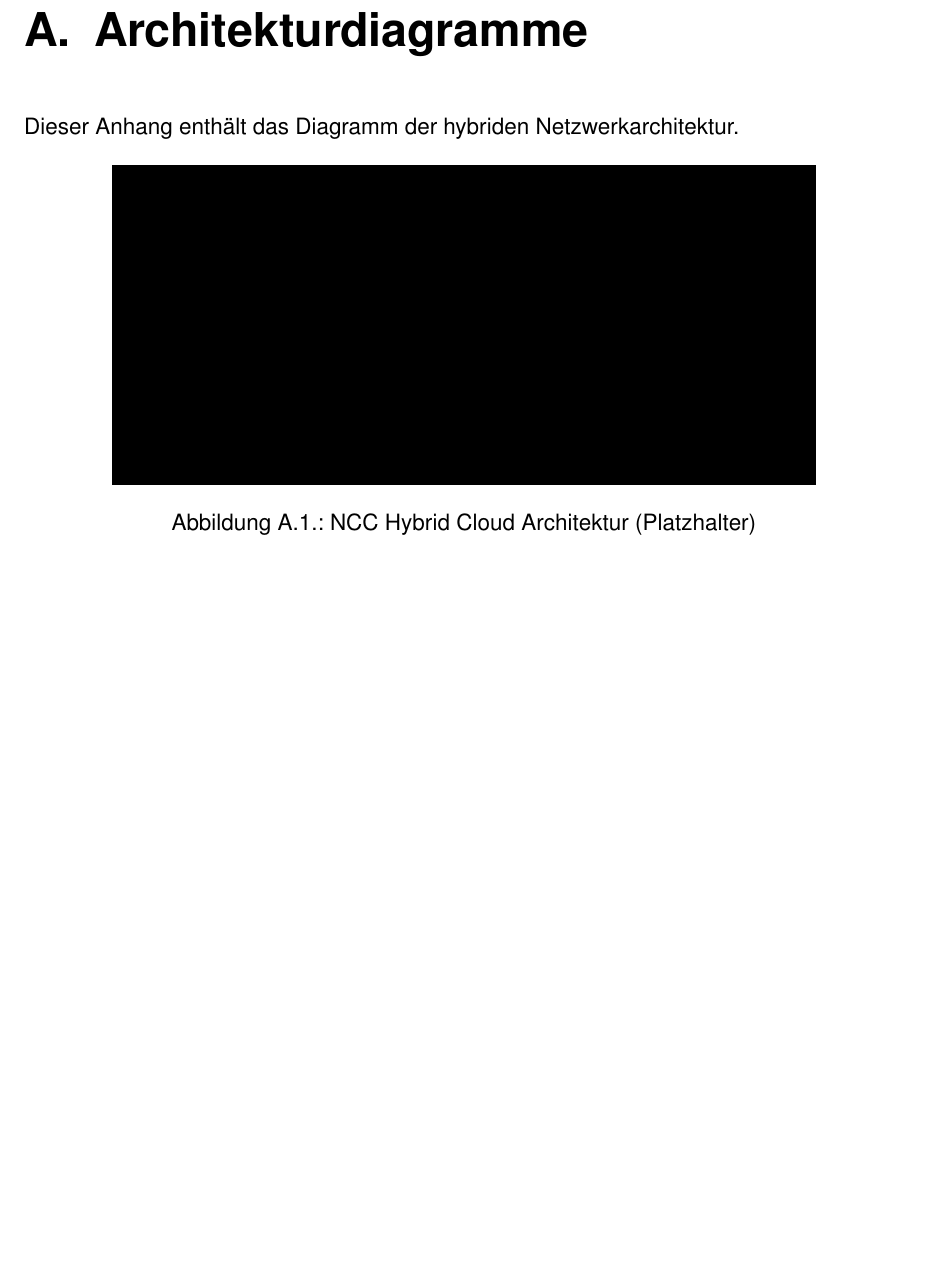
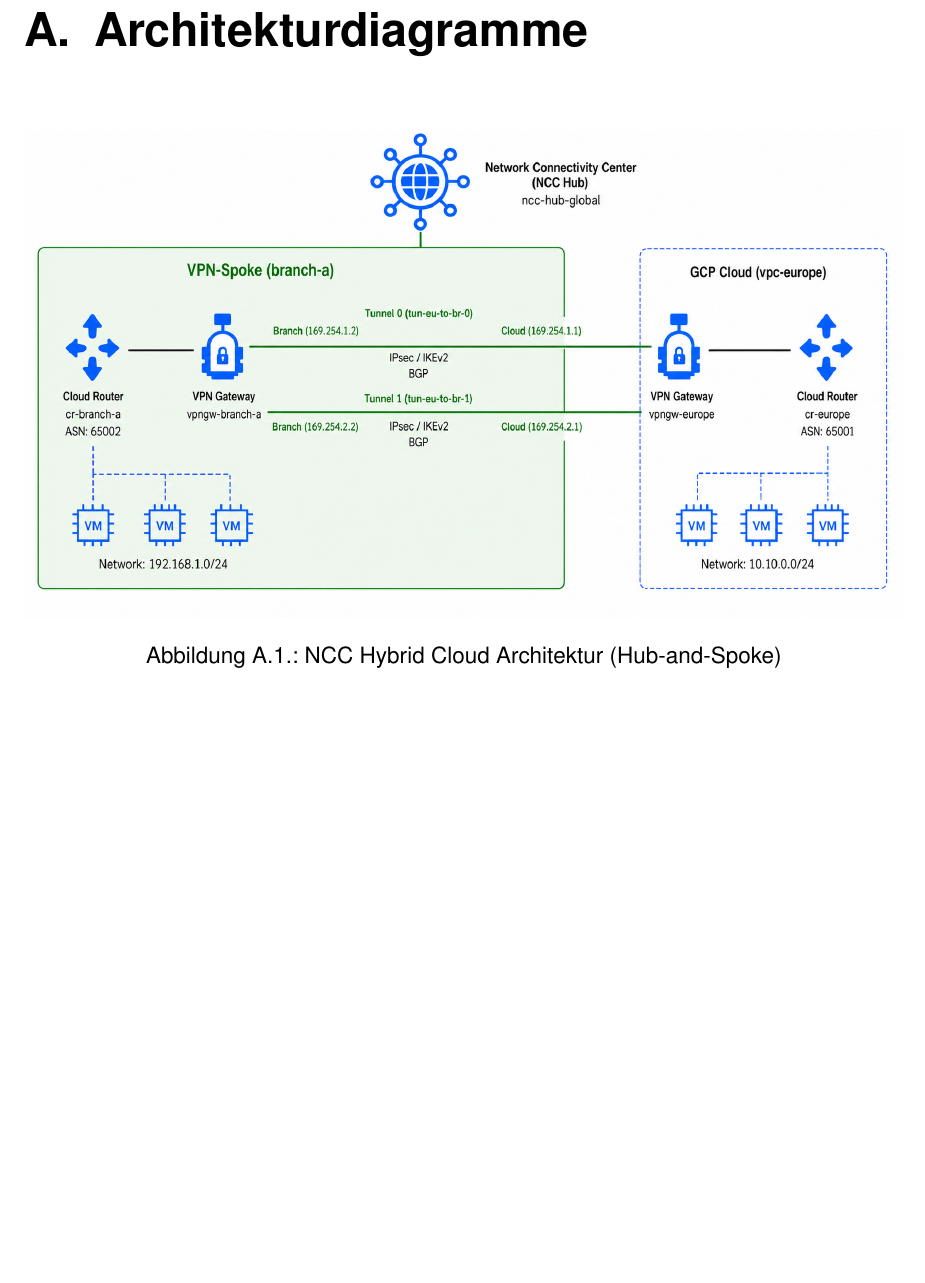
Before and after one commit to Naekun/IHK-Projektarbeit-NCC, a LaTeX document (main.tex, which reads appendix/anhang_a_architekturdiagramme.tex): part of page 25 of 27, cut so that both start at the same text. Compiled offline with pdfLaTeX.

Commit message:
Update Anhang A

```diff
--- a/appendix/anhang_a_architekturdiagramme.tex
+++ b/appendix/anhang_a_architekturdiagramme.tex
@@ -1,11 +1,9 @@
 % ---------- Datei: appendix/anhang_a_architekturdiagramme.tex ----------
 \chapter{Architekturdiagramme}
 
-Dieser Anhang enthält das Diagramm der hybriden Netzwerkarchitektur.
-
-\begin{figure}[htbp]
+\begin{figure}[!ht]
     \centering
-    \rule{0.8\textwidth}{6cm}
-    \caption{NCC Hybrid Cloud Architektur (Platzhalter)}
+    \includegraphics[width=\textwidth]{images/Architekturdiagramm_IHK_NCC.png}
+    \caption{NCC Hybrid Cloud Architektur (Hub-and-Spoke)}
     \label{fig:architektur}
 \end{figure}
```
